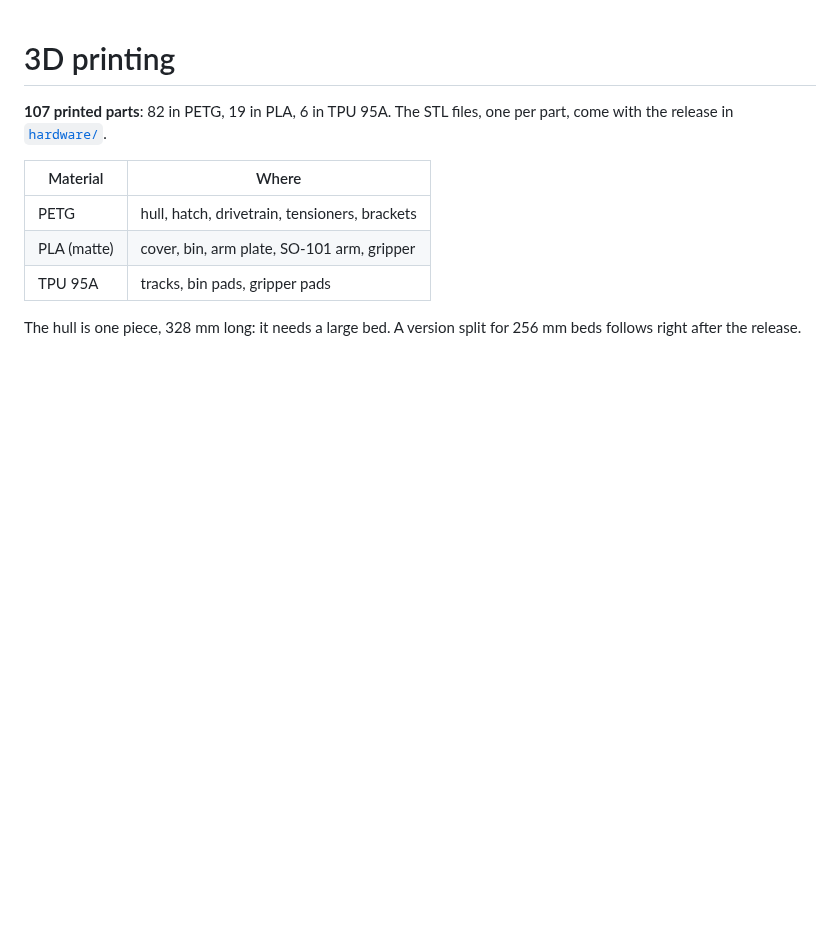
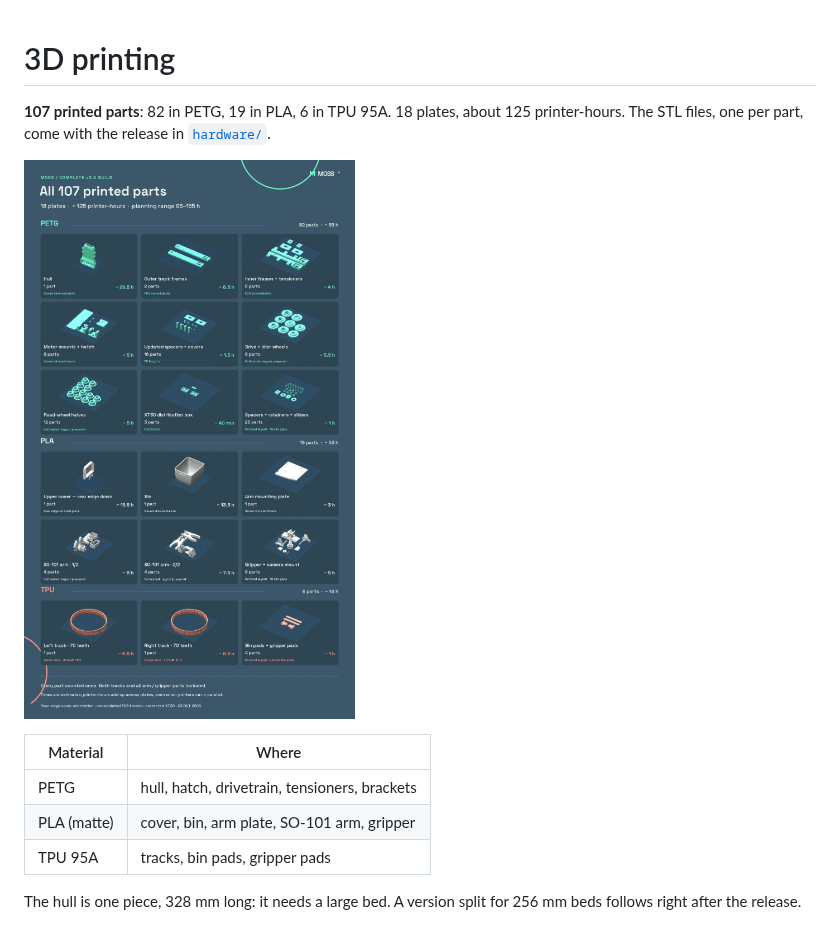
Before and after one commit to metrox-eth/moss, a Markdown page: 3DPrinting.md, the part around the change. GitHub-like rendering; pictures changed too: media/images/moss_v05_print_plates.jpg (added); blank space fills up the shorter version.

Commit message:
3D printing: the 18 plates, all 107 parts, on one sheet
Co-Authored-By: Claude Fable 5.1 <noreply@anthropic.com>
Claude-Session: https://claude.ai/code/session_01A21Fhi6GK9VDrqfkpQfMXZ

```diff
--- a/3DPrinting.md
+++ b/3DPrinting.md
@@ -1,6 +1,8 @@
 # 3D printing
 
-**107 printed parts**: 82 in PETG, 19 in PLA, 6 in TPU 95A. The STL files, one per part, come with the release in [`hardware/`](hardware/).
+**107 printed parts**: 82 in PETG, 19 in PLA, 6 in TPU 95A. 18 plates, about 125 printer-hours. The STL files, one per part, come with the release in [`hardware/`](hardware/).
+
+![All 107 printed parts on 18 plates](media/images/moss_v05_print_plates.jpg)
 
 | Material | Where |
 |---|---|
```
